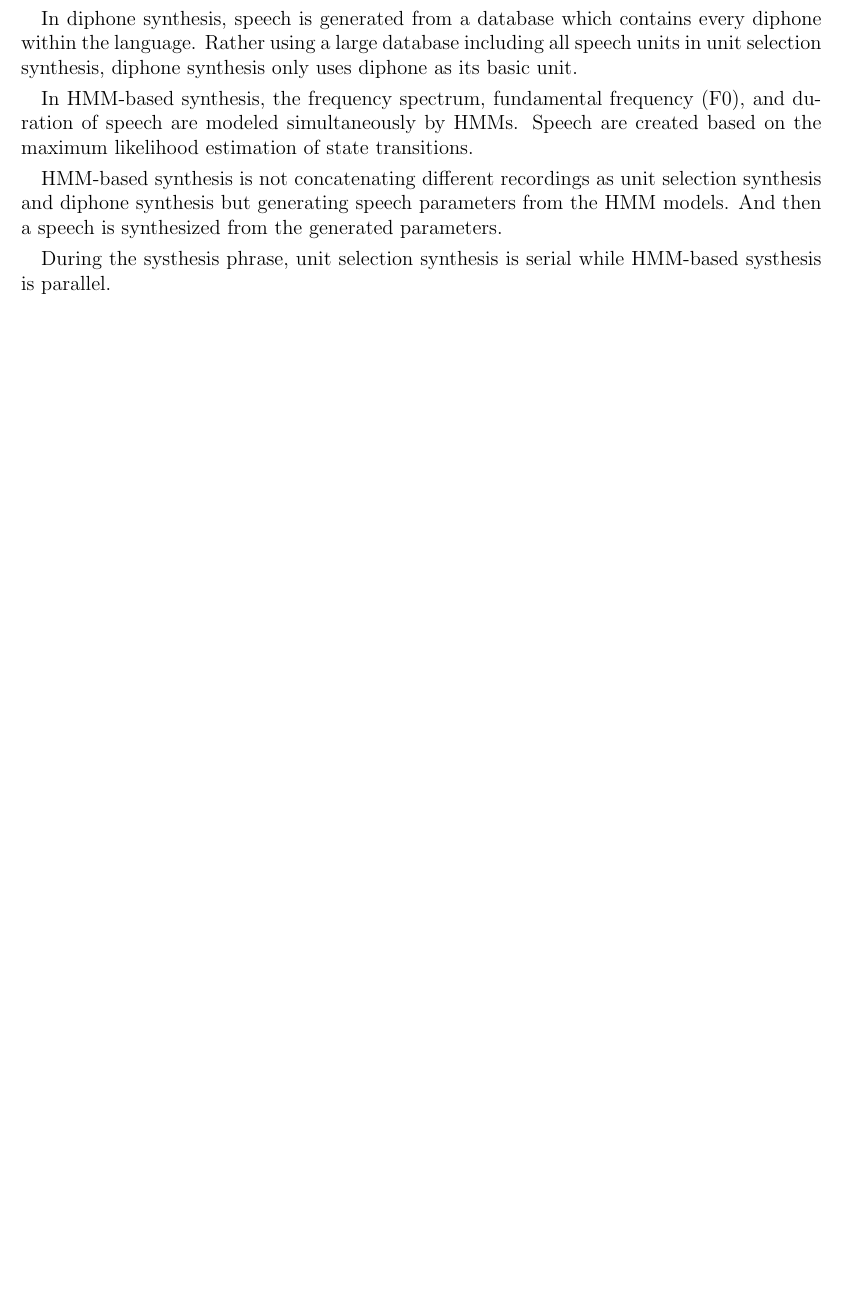
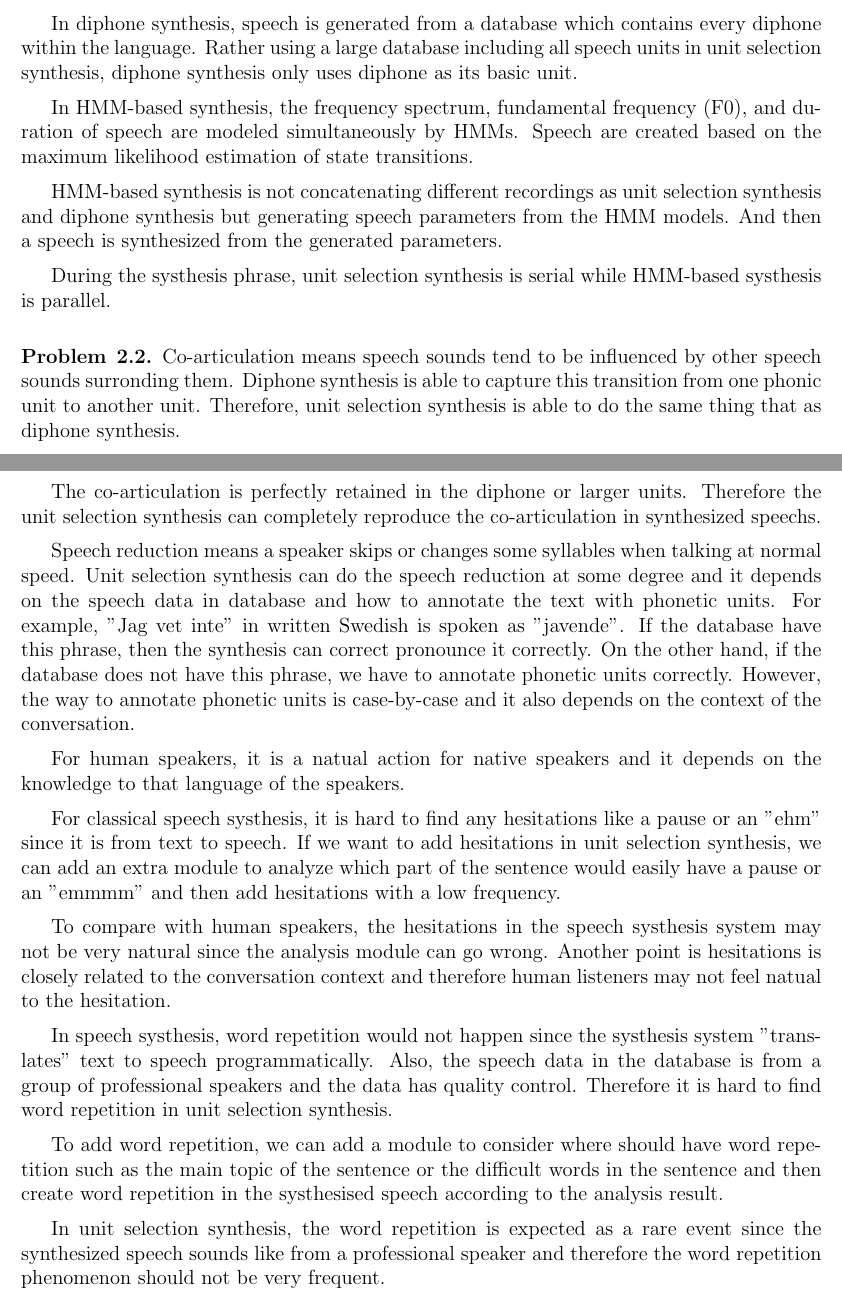
Before and after one commit to chris4540/DT2112_SpeechTech, a LaTeX problem sheet (home_exam/home_exam.tex): part of page 2 of 2 before the commit and two parts of pages 2 and 3 of 3 after it, the two joined at a grey line, cut so that both start at the same text, the shorter picture padded with empty space. Compiled offline with pdfLaTeX.

Commit message:
[2.2] Draft

```diff
--- a/home_exam/home_exam.tex
+++ b/home_exam/home_exam.tex
@@ -17,12 +17,9 @@
 \usepackage{pgfplotstable}
 \usepackage{booktabs}
 
+% \setlength{\parindent}{1em}
+\setlength{\parskip}{.5em}
 
-\setlength{\parindent}{1em}
-\setlength{\parskip}{.3em}
-
-% \newcommand{\N}{\mathbb{N}}
-% \newcommand{\Z}{\mathbb{Z}}
 \newcommand\numberthis{\addtocounter{equation}{1}\tag{\theequation}}
 % \newcommand*\descriptionlabel[1]{\hspace\leftmargin$#1$}
 \def\printemptyline#1{\def\par{\ifvmode\emptyline\fi\endgraf}\obeylines}
@@ -134,5 +131,65 @@
     systhesis is parallel.
 \end{problem}
 
+\begin{problem}{2.2}
+
+    % co-articulation yes, as in diphone
+    Co-articulation means speech sounds tend to be influenced by other speech
+    sounds surronding them.
+    Diphone synthesis is able to capture this transition from one phonic unit
+    to another unit.
+    Therefore, unit selection synthesis is able to do the same thing that as
+    diphone synthesis.
+
+    The co-articulation is perfectly retained in the diphone or larger
+    units.
+    Therefore the unit selection synthesis can completely reproduce
+    the co-articulation in synthesized speechs.
+
+
+    % speech reduction
+    Speech reduction means a speaker skips or changes some syllables when talking
+    at normal speed. Unit selection synthesis can do the speech reduction at
+    some degree and it depends on the speech data in database and how to annotate
+    the text with phonetic units.
+    For example, "Jag vet inte" in written Swedish is spoken as "javende". If
+    the database have this phrase, then the synthesis can correct pronounce it
+    correctly. On the other hand, if the database does not have this phrase,
+    we have to annotate phonetic units correctly. However, the way to annotate
+    phonetic units is case-by-case and it also depends on the context of the
+    conversation.
+
+    For human speakers, it is a natual action for native speakers and it depends
+    on the knowledge to that language of the speakers.
+
+    % hesitation
+    For classical speech systhesis, it is hard to find any hesitations like
+    a pause or an "ehm" since it is from text to speech.
+    If we want to add hesitations in unit
+    selection synthesis, we can add an extra module to analyze which part of the
+    sentence would easily have a pause or an "emmmm" and then add hesitations with
+    a low frequency.
+
+    To compare with human speakers, the hesitations in the speech systhesis system
+    may not be very natural since the analysis module can go wrong. Another point
+    is hesitations is closely related to the conversation context and therefore
+    human listeners may not feel natual to the hesitation.
+    % using a random frequency to add a pause may not be very natual to humans.
+
+    % word repetition
+    In speech systhesis, word repetition would not happen since the systhesis
+    system "translates" text to speech programmatically. Also, the speech data in
+    the database is from a group of professional speakers and the data has quality control.
+    Therefore it is hard to find word repetition in unit selection synthesis.
+
+    To add word repetition, we can add a module to consider where should have
+    word repetition such as the main topic of the sentence or the difficult words
+    in the sentence and then create word repetition in the systhesised speech according
+    to the analysis result.
+
+    In unit selection synthesis, the word repetition is expected as a rare event
+    since the synthesized speech sounds like from a professional speaker and therefore
+    the word repetition phenomenon should not be very frequent.
+\end{problem}
 
 \end{document}
```
